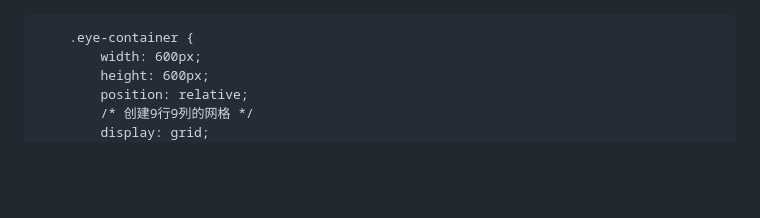
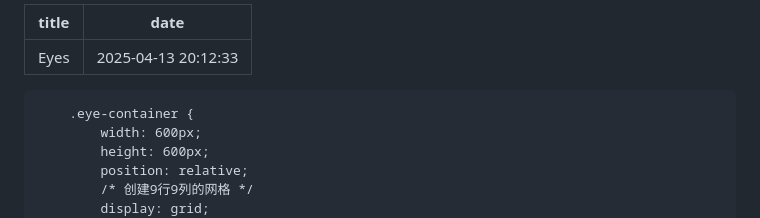
Before and after one commit to Fak3adm1n/file, a Markdown page: index.md, the part around the change. GitHub-like rendering; blank space fills up the shorter version.

```diff
--- a/index.md
+++ b/index.md
@@ -1,3 +1,8 @@
+---
+title: Eyes
+date: 2025-04-13 20:12:33
+---
+
 
 <!DOCTYPE html>
 <html lang="en">
```
